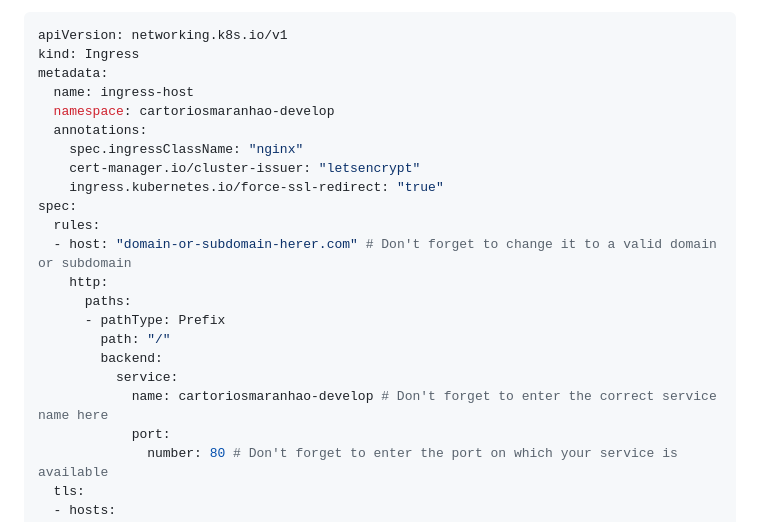
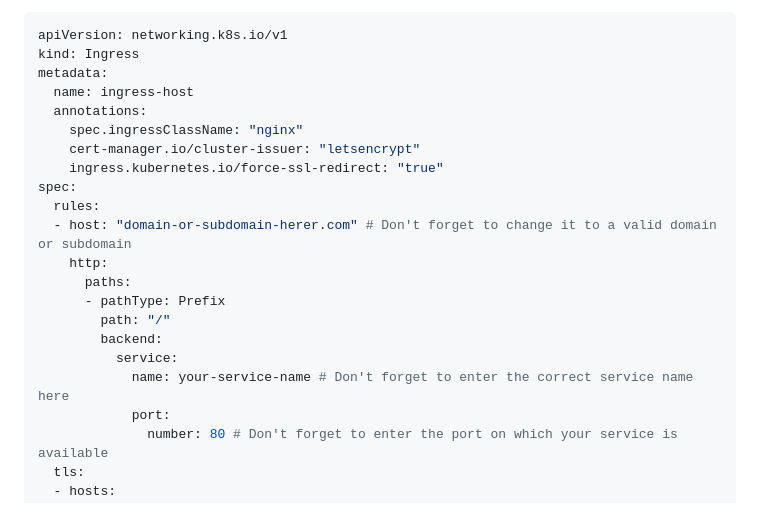
Before and after one commit to fabioassuncao/laravel-k8s, a Markdown page: docs/create-aks-cluster.md, the part around the change. Drawn GitHub-style.

```diff
--- a/docs/create-aks-cluster.md
+++ b/docs/create-aks-cluster.md
@@ -161,7 +161,6 @@ apiVersion: networking.k8s.io/v1
 kind: Ingress
 metadata:
   name: ingress-host
-  namespace: cartoriosmaranhao-develop
   annotations:
     spec.ingressClassName: "nginx"
     cert-manager.io/cluster-issuer: "letsencrypt"
@@ -175,7 +174,7 @@ spec:
         path: "/"
         backend:
           service:
-            name: cartoriosmaranhao-develop # Don't forget to enter the correct service name here
+            name: your-service-name # Don't forget to enter the correct service name here
             port:
               number: 80 # Don't forget to enter the port on which your service is available
   tls:
```
